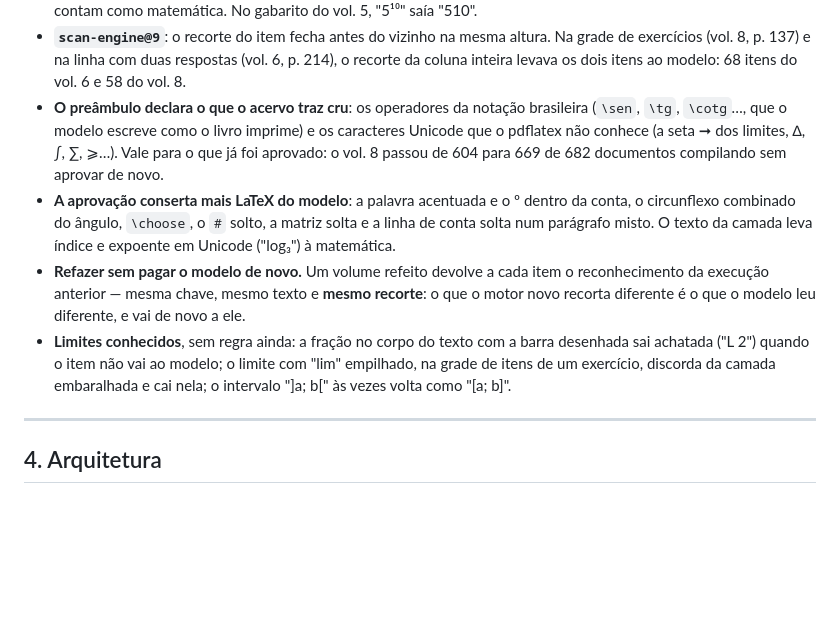
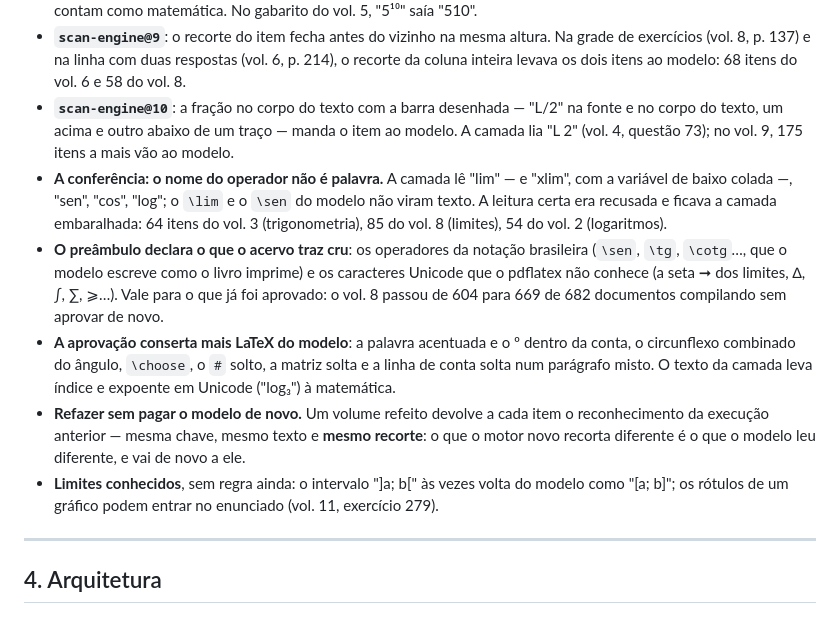
Before and after one commit to ChicoFigueiredo/LatexBookBank, a Markdown page: docs/_atual/_planejamento.md, the part around the change. Rendered like a GitHub page; blank space fills up the shorter version.

Commit message:
docs(planejamento): D80 com o motor @10 e o nome do operador na conferência
Co-Authored-By: Claude Opus 5.5 <noreply@anthropic.com>

```diff
--- a/docs/_atual/_planejamento.md
+++ b/docs/_atual/_planejamento.md
@@ -1658,6 +1658,13 @@ compilação acharam virou regra do motor ou da compilação, e não conserto de
 - **`scan-engine@9`**: o recorte do item fecha antes do vizinho na mesma altura. Na grade de
   exercícios (vol. 8, p. 137) e na linha com duas respostas (vol. 6, p. 214), o recorte da coluna
   inteira levava os dois itens ao modelo: 68 itens do vol. 6 e 58 do vol. 8.
+- **`scan-engine@10`**: a fração no corpo do texto com a barra desenhada — "L/2" na fonte e no
+  corpo do texto, um acima e outro abaixo de um traço — manda o item ao modelo. A camada lia
+  "L 2" (vol. 4, questão 73); no vol. 9, 175 itens a mais vão ao modelo.
+- **A conferência: o nome do operador não é palavra.** A camada lê "lim" — e "xlim", com a
+  variável de baixo colada —, "sen", "cos", "log"; o `\lim` e o `\sen` do modelo não viram texto.
+  A leitura certa era recusada e ficava a camada embaralhada: 64 itens do vol. 3 (trigonometria),
+  85 do vol. 8 (limites), 54 do vol. 2 (logaritmos).
 - **O preâmbulo declara o que o acervo traz cru**: os operadores da notação brasileira (`\sen`,
   `\tg`, `\cotg`…, que o modelo escreve como o livro imprime) e os caracteres Unicode que o
   pdflatex não conhece (a seta ➞ dos limites, ∆, ∫, ∑, ⩾…). Vale para o que já foi aprovado:
@@ -1668,10 +1675,8 @@ compilação acharam virou regra do motor ou da compilação, e não conserto de
 - **Refazer sem pagar o modelo de novo.** Um volume refeito devolve a cada item o reconhecimento
   da execução anterior — mesma chave, mesmo texto e **mesmo recorte**: o que o motor novo recorta
   diferente é o que o modelo leu diferente, e vai de novo a ele.
-- **Limites conhecidos**, sem regra ainda: a fração no corpo do texto com a barra desenhada sai
-  achatada ("L 2") quando o item não vai ao modelo; o limite com "lim" empilhado, na grade de
-  itens de um exercício, discorda da camada embaralhada e cai nela; o intervalo "]a; b[" às vezes
-  volta como "[a; b]".
+- **Limites conhecidos**, sem regra ainda: o intervalo "]a; b[" às vezes volta do modelo como
+  "[a; b]"; os rótulos de um gráfico podem entrar no enunciado (vol. 11, exercício 279).
 
 ---
 
```
